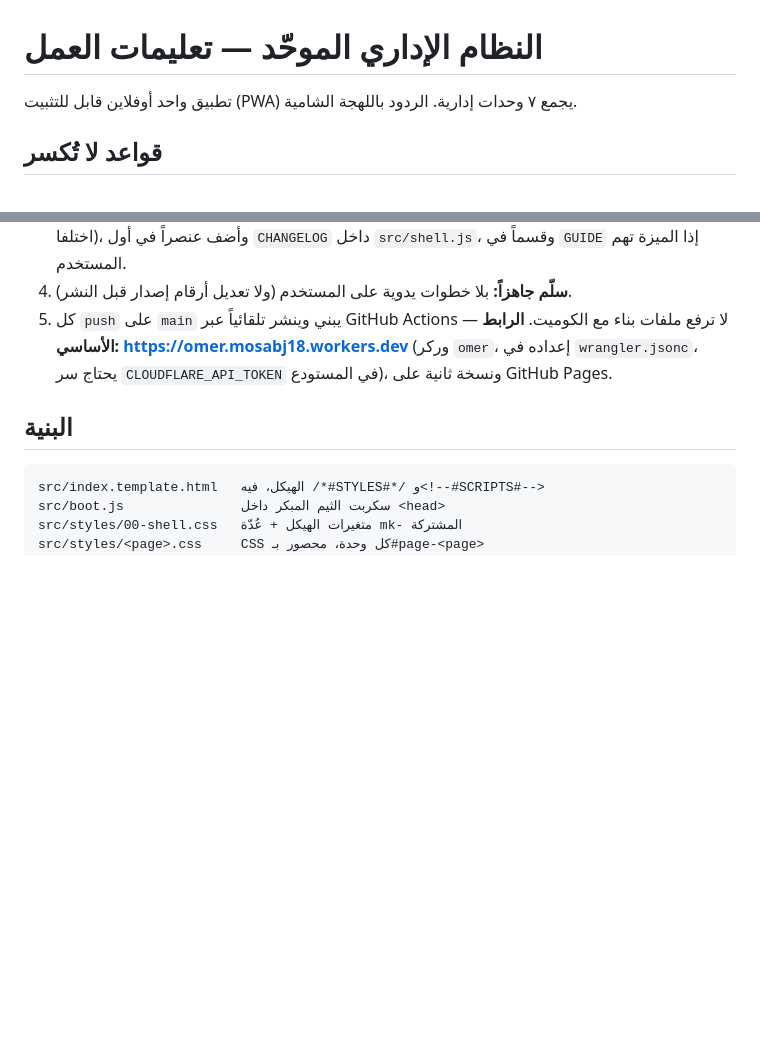
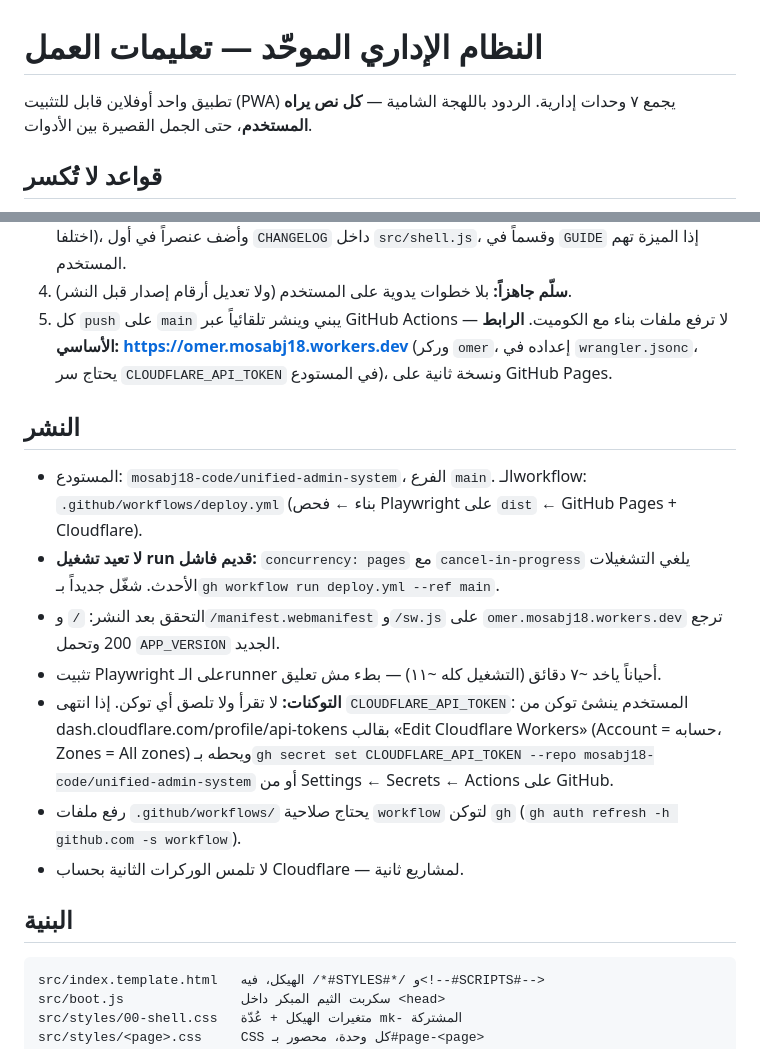
Before and after one commit to mosabj18-code/unified-admin-system, a Markdown page: CLAUDE.md, 2 parts joined by grey strips. Rendered like a GitHub page; blank space fills up the shorter version.

Commit message:
توثيق خطوات النشر في CLAUDE.md للعمل من أي جهاز
Co-Authored-By: Claude Opus 5.5 <noreply@anthropic.com>

```diff
--- a/CLAUDE.md
+++ b/CLAUDE.md
@@ -1,6 +1,6 @@
 # النظام الإداري الموحّد — تعليمات العمل
 
-تطبيق واحد أوفلاين قابل للتثبيت (PWA) يجمع ٧ وحدات إدارية. الردود باللهجة الشامية.
+تطبيق واحد أوفلاين قابل للتثبيت (PWA) يجمع ٧ وحدات إدارية. الردود باللهجة الشامية — **كل نص يراه المستخدم**، حتى الجمل القصيرة بين الأدوات.
 
 ## قواعد لا تُكسر
 
@@ -9,6 +9,16 @@
 3. **أي إصدار جديد:** حدّث `APP_VERSION` في `src/shell.js` و`unified-admin/sw.js` (البناء يرفض إن اختلفا)، وأضف عنصراً في أول `CHANGELOG` داخل `src/shell.js`، وقسماً في `GUIDE` إذا الميزة تهم المستخدم.
 4. **سلّم جاهزاً:** بلا خطوات يدوية على المستخدم (ولا تعديل أرقام إصدار قبل النشر).
 5. كل `push` على `main` يبني وينشر تلقائياً عبر GitHub Actions — لا ترفع ملفات بناء مع الكوميت. **الرابط الأساسي: https://omer.mosabj18.workers.dev** (وركر `omer`، إعداده في `wrangler.jsonc`، يحتاج سر `CLOUDFLARE_API_TOKEN` في المستودع)، ونسخة ثانية على GitHub Pages.
+
+## النشر
+
+- المستودع: `mosabj18-code/unified-admin-system`، الفرع `main`. الـworkflow: `.github/workflows/deploy.yml` (بناء ← فحص Playwright على `dist` ← GitHub Pages + Cloudflare).
+- **لا تعيد تشغيل run قديم فاشل:** `concurrency: pages` مع `cancel-in-progress` يلغي التشغيلات الأحدث. شغّل جديداً بـ`gh workflow run deploy.yml --ref main`.
+- التحقق بعد النشر: `/` و`/manifest.webmanifest` و`/sw.js` على `omer.mosabj18.workers.dev` ترجع 200 وتحمل `APP_VERSION` الجديد.
+- تثبيت Playwright على الـrunner أحياناً ياخد ~٧ دقائق (التشغيل كله ~١١) — بطء مش تعليق.
+- **التوكنات:** لا تقرأ ولا تلصق أي توكن. إذا انتهى `CLOUDFLARE_API_TOKEN`: المستخدم ينشئ توكن من dash.cloudflare.com/profile/api-tokens بقالب «Edit Cloudflare Workers» (Account = حسابه، Zones = All zones) ويحطه بـ`gh secret set CLOUDFLARE_API_TOKEN --repo mosabj18-code/unified-admin-system` أو من Settings ← Secrets ← Actions على GitHub.
+- رفع ملفات `.github/workflows/` يحتاج صلاحية `workflow` لتوكن `gh` (`gh auth refresh -h github.com -s workflow`).
+- لا تلمس الوركرات الثانية بحساب Cloudflare — لمشاريع ثانية.
 
 ## البنية
 
```
